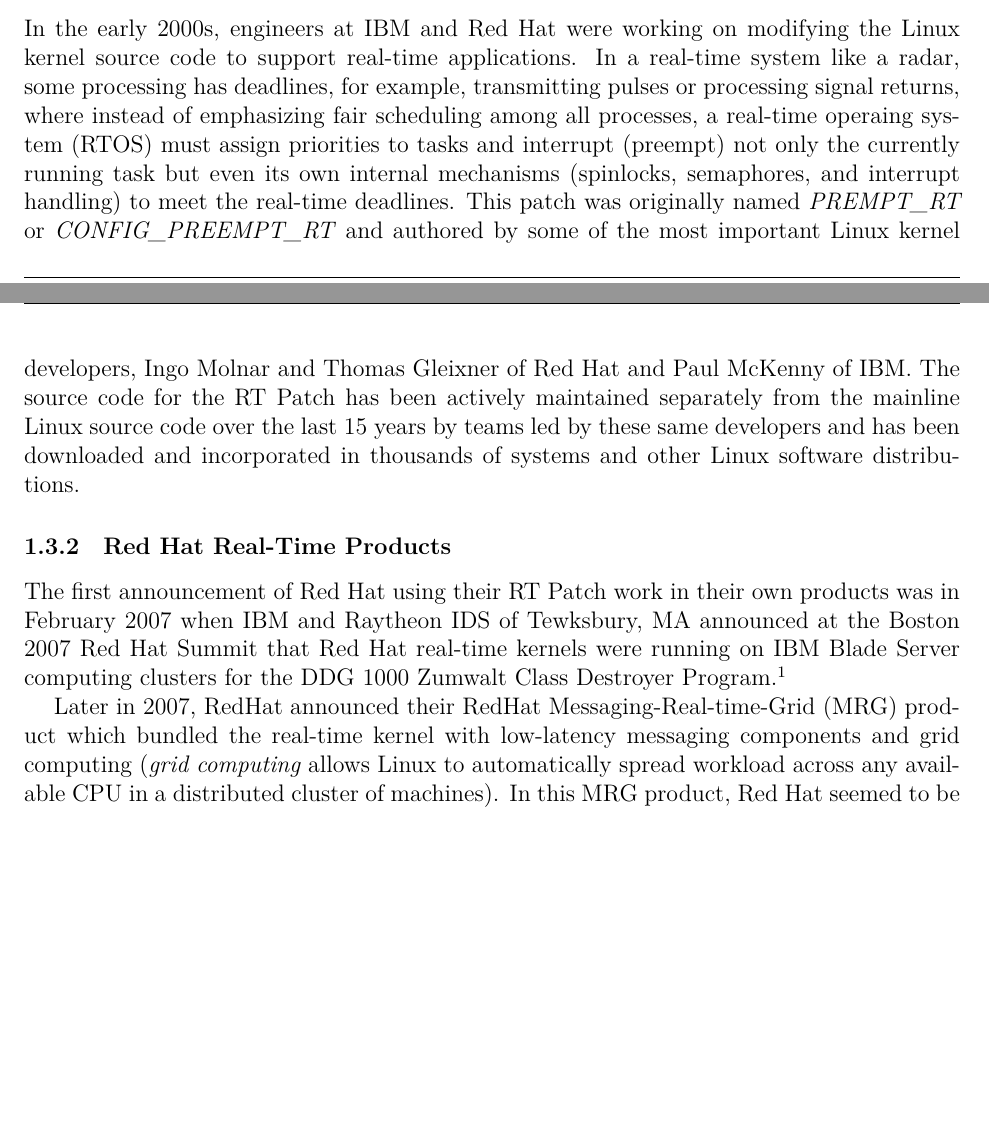
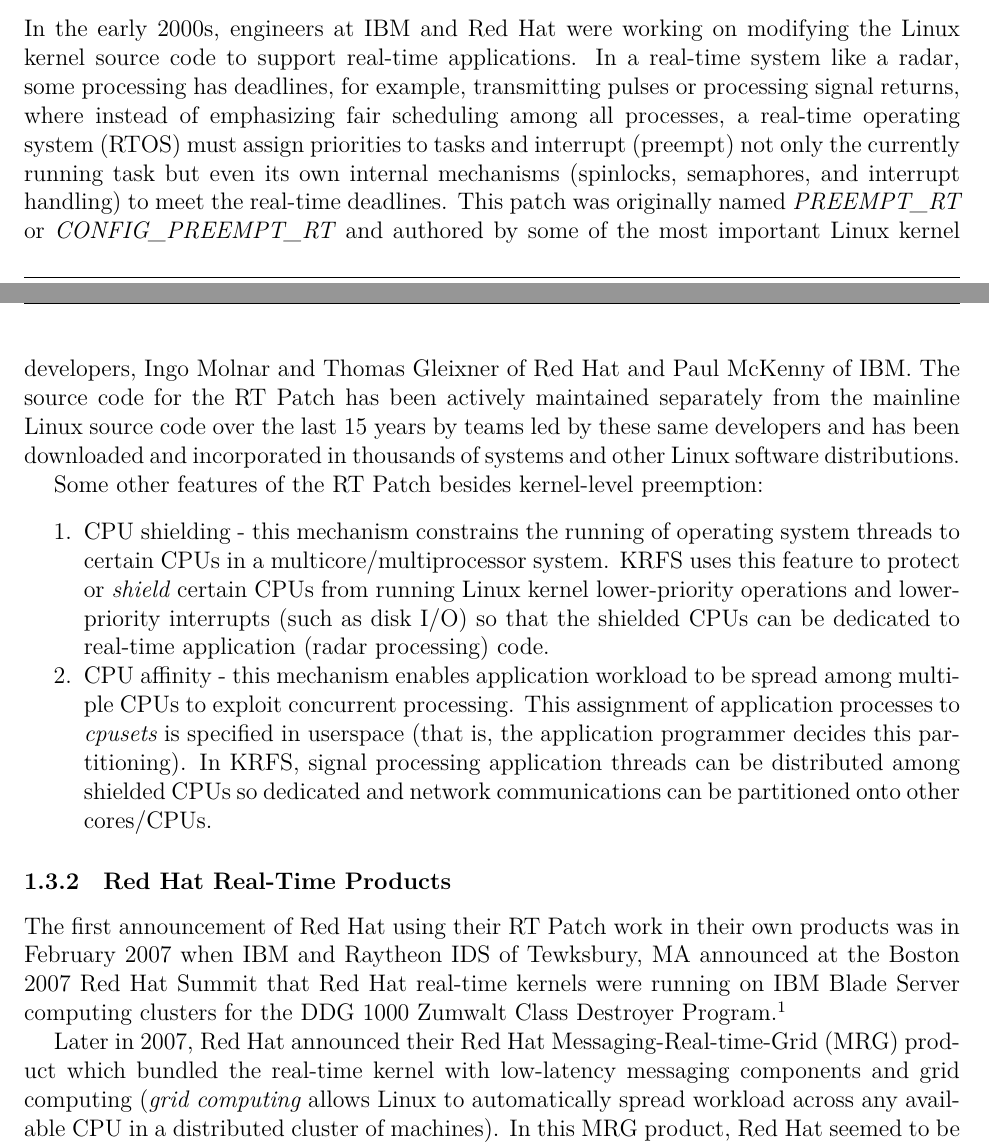
Before and after one commit to jjjesus/RedHatRealTime, a LaTeX document (RedHatRealTime.tex): two parts of pages 4 and 5 of 18, joined at a grey line, cut so that both start at the same text, the shorter picture padded with empty space. Compiled offline with XeLaTeX.

Commit message:
Update RT Patch features

```diff
--- a/RedHatRealTime.tex
+++ b/RedHatRealTime.tex
@@ -143,24 +143,33 @@
 Linux kernel source code to support real-time applications.  In a real-time
 system like a radar, some processing has deadlines, for example, transmitting
 pulses or processing signal returns, where instead of emphasizing fair
-scheduling among all processes, a real-time operaing system (RTOS) must assign
+scheduling among all processes, a real-time operating system (RTOS) must assign
 priorities to tasks and interrupt (preempt) not only the currently running task
 but even its own internal mechanisms (spinlocks, semaphores, and interrupt
 handling) to meet the real-time deadlines.  This patch was originally named
-\emph{PREMPT\_RT} or \emph{CONFIG\_PREEMPT\_RT} and authored by some of the most
+\emph{PREEMPT\_RT} or \emph{CONFIG\_PREEMPT\_RT} and authored by some of the most
 important Linux kernel developers, Ingo Molnar and Thomas Gleixner of Red Hat
 and Paul McKenny of IBM.  The source code for the RT Patch has been actively
 maintained separately from the mainline Linux source code over the last 15 years
 by teams led by these same developers and has been downloaded and incorporated
 in thousands of systems and other Linux software distributions.
 
-%CPUs can be shielded from interrupt processing and operating system background
-%tasks so that they can be dedicated to real-time processing
-%assigning lower-priority kernel tasks to separate CPUs from
-%higher-priority tasks.
-% The term and mechanisms for \emph{shielded CPU} comes from the SuSE Linux Enterprise Real Time release of April 2008 for constaining the running of operating system threads on certain CPUs in a multicore/multiprocessor system. KRFS uses this feature to protect or \emph{shield} certain CPUs from running Linux kernel lower-priority operations and lower-priority interrupts (such as disk I/O) so that the shielded CPUs can be dedicated to real-time application (radar processing) code.  The standard Linux kernel equivalent is named \emph{cpuset} and works in a similar way.
-%
-% This feature enables application workload to be spread among multiple CPUs to exploit concurrent processing.  This assignment of application processes to \emph{cpusets} is specified in userspace (that is, the application programmer decides this partitioning).  In KRFS, signal processing application threads can be distributed among shielded CPUs so dedicated and network communications can be partitioned onto other cores/CPUs.
+Some other features of the RT Patch besides kernel-level preemption:
+
+\begin{enumerate}
+\item CPU shielding - this mechanism constrains the running of operating system
+threads to certain CPUs in a multicore/multiprocessor system.  KRFS uses this
+feature to protect or \emph{shield} certain CPUs from running Linux kernel
+lower-priority operations and lower-priority interrupts (such as disk I/O) so
+that the shielded CPUs can be dedicated to real-time application (radar
+processing) code.
+\item CPU affinity - this mechanism enables application workload to be spread
+among multiple CPUs to exploit concurrent processing.  This assignment of
+application processes to \emph{cpusets} is specified in userspace (that is, the
+application programmer decides this partitioning).  In KRFS, signal processing
+application threads can be distributed among shielded CPUs so dedicated and
+network communications can be partitioned onto other cores/CPUs.
+\end{enumerate}
 
 \subsubsection{Red Hat Real-Time Products}
 The first announcement of Red Hat using their RT Patch work in their own
@@ -170,7 +179,7 @@
 Destroyer Program.%
 \footnote{https://www-03.ibm.com/press/us/en/pressrelease/21033.wss}
 
-Later in 2007, RedHat announced their RedHat Messaging-Real-time-Grid (MRG)
+Later in 2007, Red Hat announced their Red Hat Messaging-Real-time-Grid (MRG)
 product which bundled the real-time kernel with low-latency messaging components
 and grid computing (\emph{grid computing} allows Linux to automatically spread
 workload across any available CPU in a distributed cluster of machines).  In
```
Also changed, not shown: Makefile.
